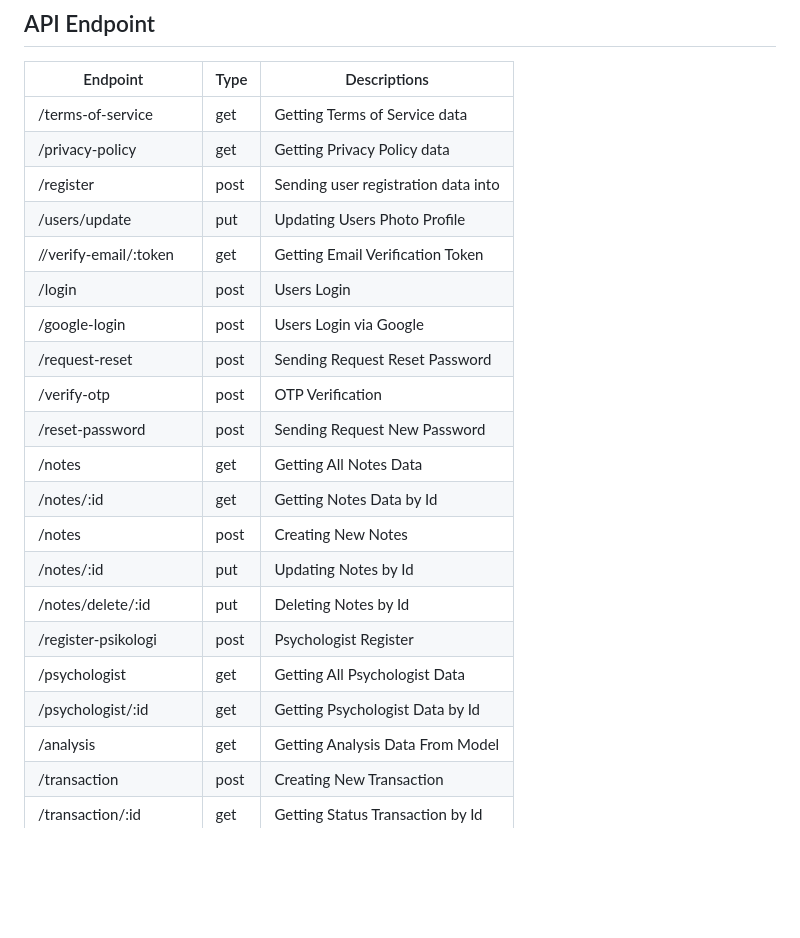
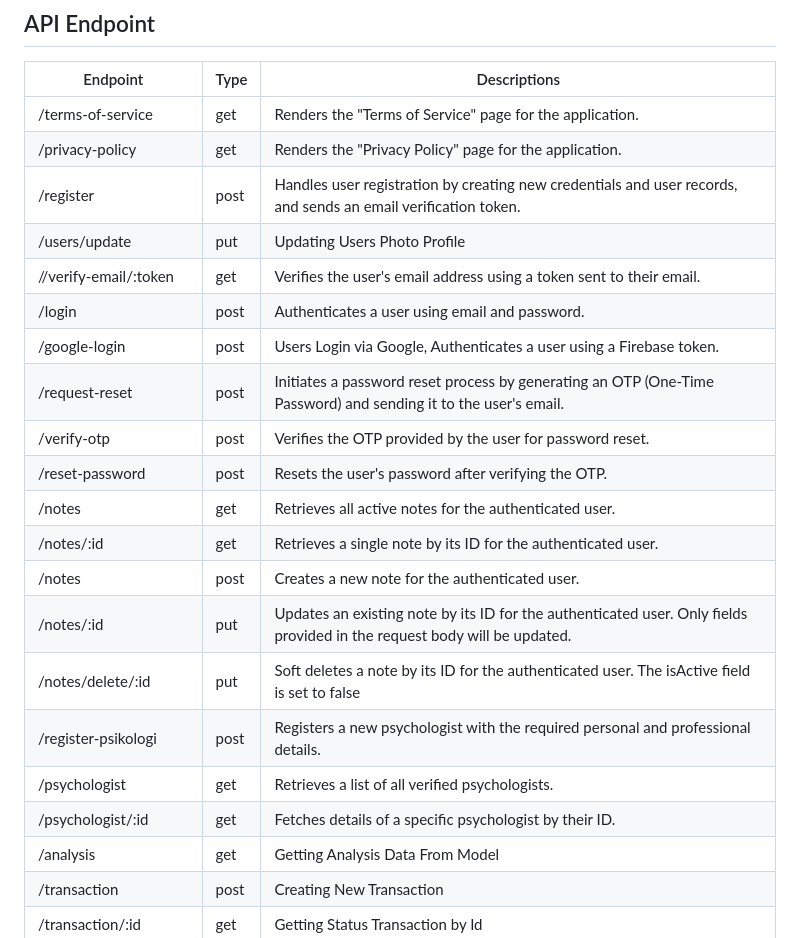
Before and after one commit to MentalQ-App/MentalQ-CC, a Markdown page: README.md, the part around the change. Rendered like a GitHub page; blank space fills up the shorter version.

```diff
--- a/README.md
+++ b/README.md
@@ -32,24 +32,24 @@ Our app services are powered by **Cloud Storage** and **Cloud SQL** for **effici
 
 | Endpoint | Type | Descriptions |
 | ---   | ---      | ---         |
-| /terms-of-service | get | Getting Terms of Service data |
-| /privacy-policy | get | Getting Privacy Policy data |
-| /register | post | Sending user registration data into |
+| /terms-of-service | get | Renders the "Terms of Service" page for the application. |
+| /privacy-policy | get | Renders the "Privacy Policy" page for the application. |
+| /register | post | Handles user registration by creating new credentials and user records, and sends an email verification token. |
 | /users/update | put | Updating Users Photo Profile |
-| //verify-email/:token | get | Getting Email Verification Token |
-| /login | post | Users Login |
-| /google-login | post | Users Login via Google |
-| /request-reset | post | Sending Request Reset Password |
-| /verify-otp | post | OTP Verification |
-| /reset-password | post | Sending Request New Password |
-| /notes | get | Getting All Notes Data |
-| /notes/:id | get | Getting Notes Data by Id |
-| /notes | post | Creating New Notes |
-| /notes/:id | put | Updating Notes by Id |
-| /notes/delete/:id | put | Deleting Notes by Id |
-| /register-psikologi | post | Psychologist Register |
-| /psychologist | get | Getting All Psychologist Data |
-| /psychologist/:id | get | Getting Psychologist Data by Id |
+| //verify-email/:token | get | Verifies the user's email address using a token sent to their email. |
+| /login | post | Authenticates a user using email and password.|
+| /google-login | post | Users Login via Google, Authenticates a user using a Firebase token. |
+| /request-reset | post | Initiates a password reset process by generating an OTP (One-Time Password) and sending it to the user's email. |
+| /verify-otp | post | Verifies the OTP provided by the user for password reset. |
+| /reset-password | post | Resets the user's password after verifying the OTP. |
+| /notes | get | Retrieves all active notes for the authenticated user. |
+| /notes/:id | get | Retrieves a single note by its ID for the authenticated user. |
+| /notes | post | Creates a new note for the authenticated user. |
+| /notes/:id | put | Updates an existing note by its ID for the authenticated user. Only fields provided in the request body will be updated. |
+| /notes/delete/:id | put | Soft deletes a note by its ID for the authenticated user. The isActive field is set to false |
+| /register-psikologi | post | Registers a new psychologist with the required personal and professional details. |
+| /psychologist | get | Retrieves a list of all verified psychologists. |
+| /psychologist/:id | get | Fetches details of a specific psychologist by their ID. |
 | /analysis  | get | Getting Analysis Data From Model |
 | /transaction | post | Creating New Transaction |
 | /transaction/:id | get | Getting Status Transaction by Id |
```
